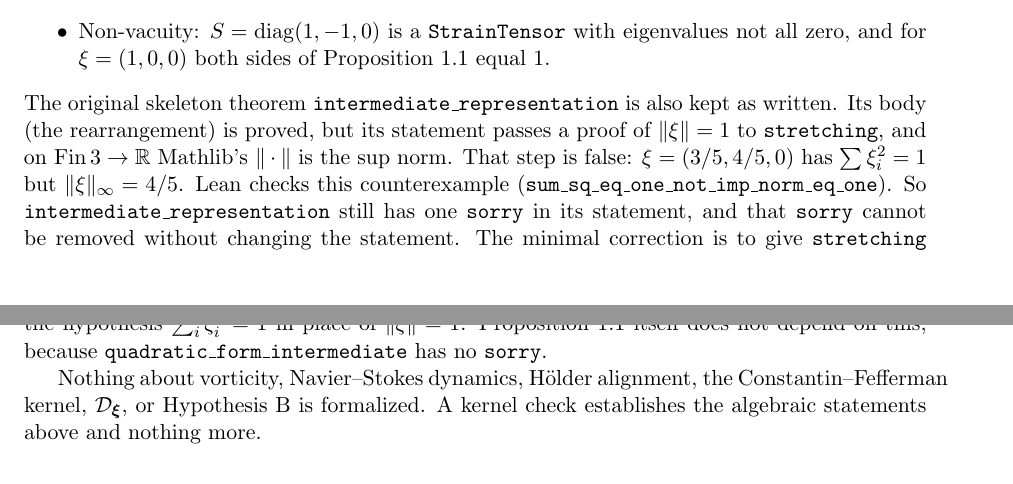
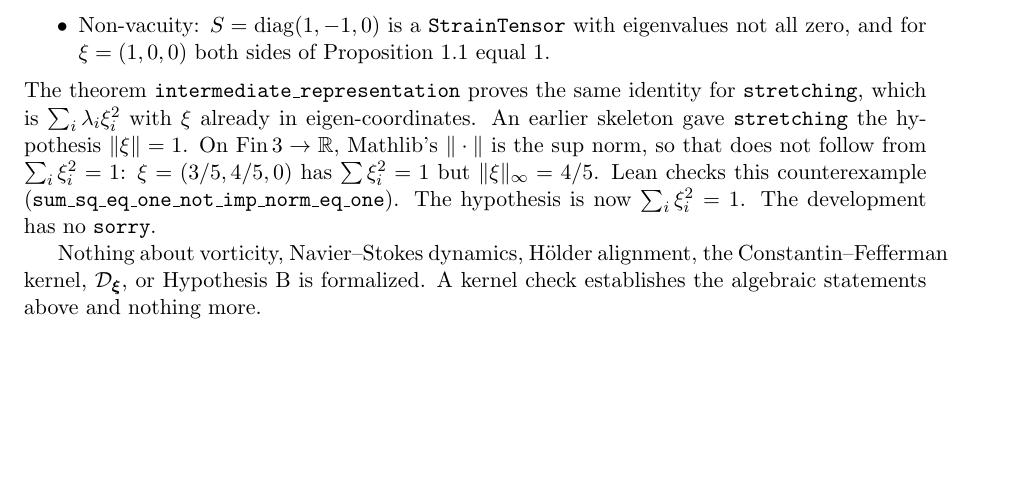
Before and after one commit to BenFrohman/frohmanian-strain-eigenvalue, a LaTeX paper (paper/Strain_Eigenvalue_Breakdown.tex): two parts of pages 2 and 3 of 3 before the commit and part of page 2 of 3 after it, the two joined at a grey line, cut so that both start at the same text, the shorter picture padded with empty space. Compiled offline with pdfLaTeX.

Commit message:
Correct stretching's unit hypothesis to the Euclidean condition
On Fin 3 → ℝ, ‖ξ‖ is the sup norm, so ‖ξ‖ = 1 does not follow from
∑ ξᵢ² = 1 (counterexample (3/5, 4/5, 0), checked in Lean). stretching
now takes ∑ i, (ξ i)^2 = 1 and intermediate_representation passes hξ.
Sorry count 0. README and paper updated; PDF recompiled.

```diff
--- a/paper/Strain_Eigenvalue_Breakdown.tex
+++ b/paper/Strain_Eigenvalue_Breakdown.tex
@@ -87,7 +87,7 @@ The repository \url{https://github.com/BenFrohman/frohmanian-strain-eigenvalue}
 \item \texttt{quadratic\_form\_intermediate}: if \(\sum_i\xi_i^2=1\), then \(\xi\cdot S\xi=\lambda_2+(\lambda_1-\lambda_2)\eta_1^2+(\lambda_3-\lambda_2)\eta_3^2\). This is Proposition~1.1.
 \item Non-vacuity: \(S=\operatorname{diag}(1,-1,0)\) is a \texttt{StrainTensor} with eigenvalues not all zero, and for \(\xi=(1,0,0)\) both sides of Proposition~1.1 equal \(1\).
 \end{itemize}
-The original skeleton theorem \texttt{intermediate\_representation} is also kept as written. Its body (the rearrangement) is proved, but its statement passes a proof of \(\|\xi\|=1\) to \texttt{stretching}, and on \(\mathrm{Fin}\,3\to\mathbb{R}\) Mathlib's \(\|\cdot\|\) is the sup norm. That step is false: \(\xi=(3/5,4/5,0)\) has \(\sum\xi_i^2=1\) but \(\|\xi\|_\infty=4/5\). Lean checks this counterexample (\texttt{sum\_sq\_eq\_one\_not\_imp\_norm\_eq\_one}). So \texttt{intermediate\_representation} still has one \texttt{sorry} in its statement, and that \texttt{sorry} cannot be removed without changing the statement. The minimal correction is to give \texttt{stretching} the hypothesis \(\sum_i\xi_i^2=1\) in place of \(\|\xi\|=1\). Proposition~1.1 itself does not depend on this, because \texttt{quadratic\_form\_intermediate} has no \texttt{sorry}.
+The theorem \texttt{intermediate\_representation} proves the same identity for \texttt{stretching}, which is \(\sum_i\lambda_i\xi_i^2\) with \(\xi\) already in eigen-coordinates. An earlier skeleton gave \texttt{stretching} the hypothesis \(\|\xi\|=1\). On \(\mathrm{Fin}\,3\to\mathbb{R}\), Mathlib's \(\|\cdot\|\) is the sup norm, so that does not follow from \(\sum_i\xi_i^2=1\): \(\xi=(3/5,4/5,0)\) has \(\sum\xi_i^2=1\) but \(\|\xi\|_\infty=4/5\). Lean checks this counterexample (\texttt{sum\_sq\_eq\_one\_not\_imp\_norm\_eq\_one}). The hypothesis is now \(\sum_i\xi_i^2=1\). The development has no \texttt{sorry}.
 
 Nothing about vorticity, Navier--Stokes dynamics, H\"older alignment, the Constantin--Fefferman kernel, \(\mathcal{D}_{\boldsymbol\xi}\), or Hypothesis~B is formalized. A kernel check establishes the algebraic statements above and nothing more.
 
```
Also changed, not shown: README.md, paper/Strain_Eigenvalue_Breakdown.pdf, 1 other file.
